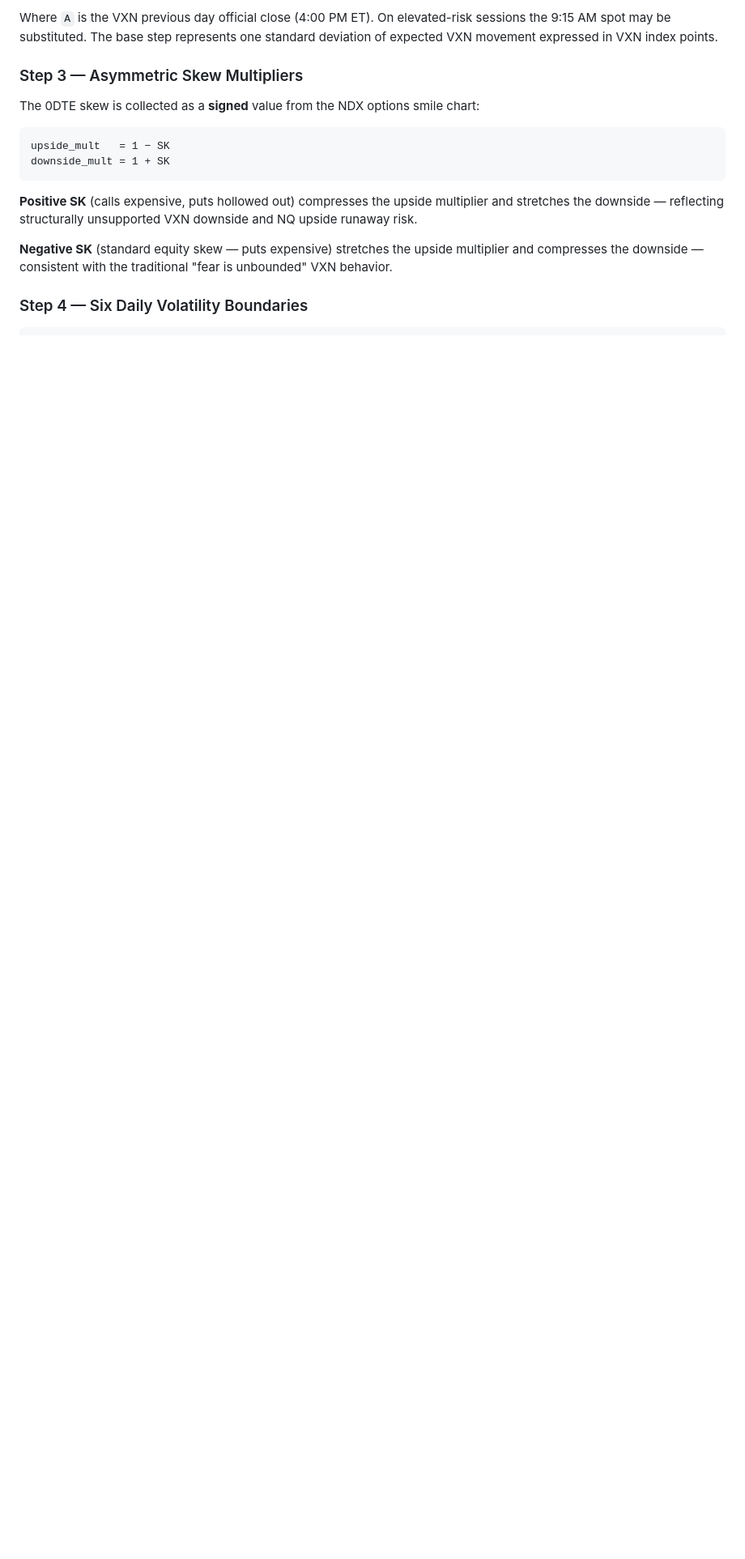
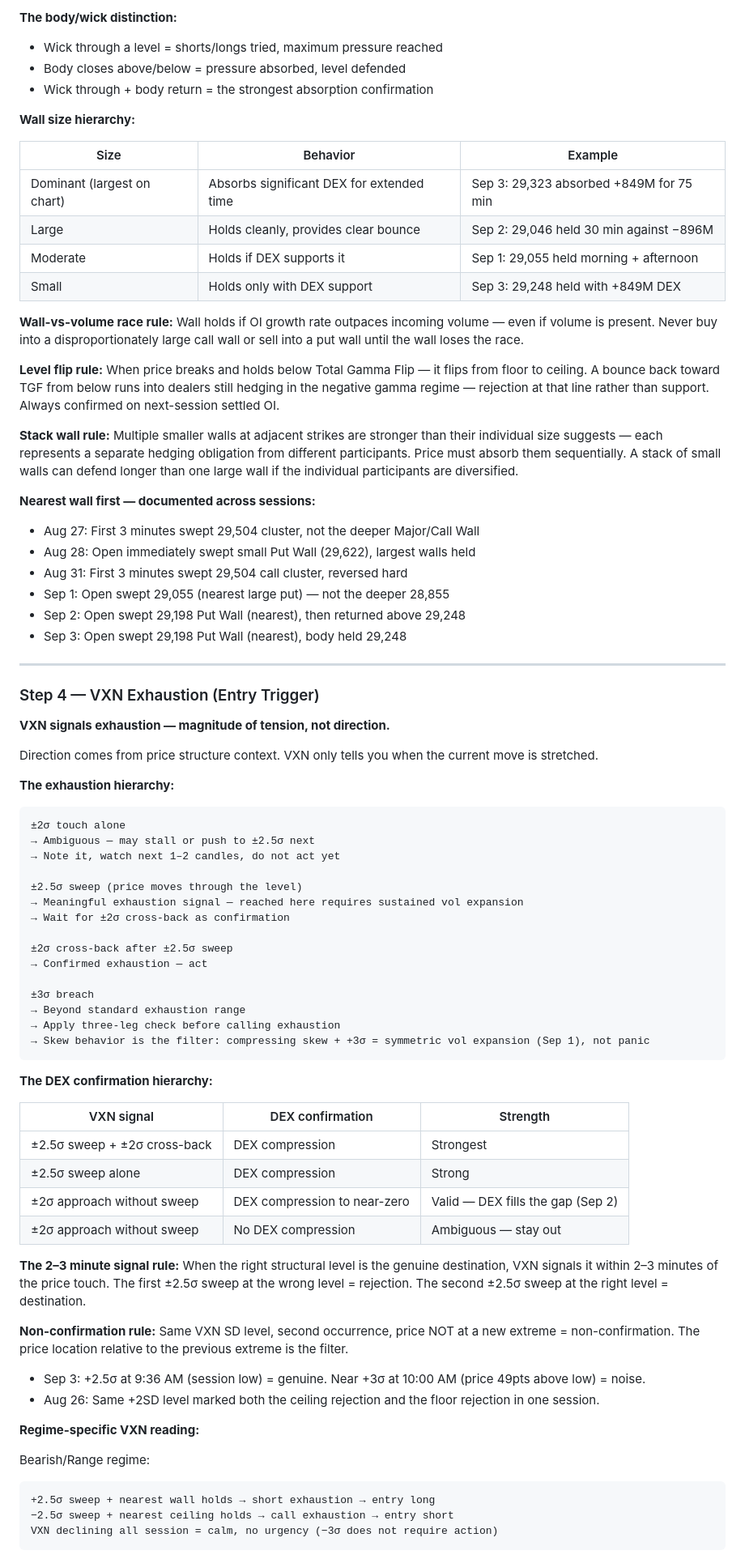
Before and after one commit to Estherc-ai/-nq-case-studies, a Markdown page: README.md, the part around one of its changes. Shown at 81% size. GitHub-like rendering; blank space fills up the shorter version.

````diff
--- a/README.md
+++ b/README.md
@@ -57,18 +103,90 @@ base_step = A × σ_daily
 ```
 
-Where `A` is the VXN previous day official close (4:00 PM ET). On elevated-risk sessions the 9:15 AM spot may be substituted. The base step represents one standard deviation of expected VXN movement expressed in VXN index points.
+**The body/wick distinction:**
+- Wick through a level = shorts/longs tried, maximum pressure reached
+- Body closes above/below = pressure absorbed, level defended
+- Wick through + body return = the strongest absorption confirmation
 
-### Step 3 — Asymmetric Skew Multipliers
+**Wall size hierarchy:**
 
-The 0DTE skew is collected as a **signed** value from the NDX options smile chart:
+| Size | Behavior | Example |
+|---|---|---|
+| Dominant (largest on chart) | Absorbs significant DEX for extended time | Sep 3: 29,323 absorbed +849M for 75 min |
+| Large | Holds cleanly, provides clear bounce | Sep 2: 29,046 held 30 min against −896M |
+| Moderate | Holds if DEX supports it | Sep 1: 29,055 held morning + afternoon |
+| Small | Holds only with DEX support | Sep 3: 29,248 held with +849M DEX |
+
+**Wall-vs-volume race rule:**
+Wall holds if OI growth rate outpaces incoming volume — even if volume is present.
+Never buy into a disproportionately large call wall or sell into a put wall until the wall loses the race.
+
+**Level flip rule:**
+When price breaks and holds below Total Gamma Flip — it flips from floor to ceiling.
+A bounce back toward TGF from below runs into dealers still hedging in the negative gamma regime — rejection at that line rather than support. Always confirmed on next-session settled OI.
+
+**Stack wall rule:**
+Multiple smaller walls at adjacent strikes are stronger than their individual size suggests — each represents a separate hedging obligation from different participants. Price must absorb them sequentially. A stack of small walls can defend longer than one large wall if the individual participants are diversified.
+
+**Nearest wall first — documented across sessions:**
+- Aug 27: First 3 minutes swept 29,504 cluster, not the deeper Major/Call Wall
+- Aug 28: Open immediately swept small Put Wall (29,622), largest walls held
+- Aug 31: First 3 minutes swept 29,504 call cluster, reversed hard
+- Sep 1: Open swept 29,055 (nearest large put) — not the deeper 28,855
+- Sep 2: Open swept 29,198 Put Wall (nearest), then returned above 29,248
+- Sep 3: Open swept 29,198 Put Wall (nearest), body held 29,248
+
+---
+
+### Step 4 — VXN Exhaustion (Entry Trigger)
+
+**VXN signals exhaustion — magnitude of tension, not direction.**
+
+Direction comes from price structure context. VXN only tells you when the current move is stretched.
+
+**The exhaustion hierarchy:**
 
 ```
-upside_mult   = 1 − SK
-downside_mult = 1 + SK
+±2σ touch alone
+→ Ambiguous — may stall or push to ±2.5σ next
+→ Note it, watch next 1–2 candles, do not act yet
+
+±2.5σ sweep (price moves through the level)
+→ Meaningful exhaustion signal — reached here requires sustained vol expansion
+→ Wait for ±2σ cross-back as confirmation
+
+±2σ cross-back after ±2.5σ sweep
+→ Confirmed exhaustion — act
+
+±3σ breach
+→ Beyond standard exhaustion range
+→ Apply three-leg check before calling exhaustion
+→ Skew behavior is the filter: compressing skew + +3σ = symmetric vol expansion (Sep 1), not panic
 ```
 
-**Positive SK** (calls expensive, puts hollowed out) compresses the upside multiplier and stretches the downside — reflecting structurally unsupported VXN downside and NQ upside runaway risk.
+**The DEX confirmation hierarchy:**
 
-**Negative SK** (standard equity skew — puts expensive) stretches the upside multiplier and compresses the downside — consistent with the traditional "fear is unbounded" VXN behavior.
+| VXN signal | DEX confirmation | Strength |
+|---|---|---|
+| ±2.5σ sweep + ±2σ cross-back | DEX compression | Strongest |
+| ±2.5σ sweep alone | DEX compression | Strong |
+| ±2σ approach without sweep | DEX compression to near-zero | Valid — DEX fills the gap (Sep 2) |
+| ±2σ approach without sweep | No DEX compression | Ambiguous — stay out |
 
-### Step 4 — Six Daily Volatility Boundaries
+**The 2–3 minute signal rule:**
+When the right structural level is the genuine destination, VXN signals it within 2–3 minutes of the price touch. The first ±2.5σ sweep at the wrong level = rejection. The second ±2.5σ sweep at the right level = destination.
+
+**Non-confirmation rule:**
+Same VXN SD level, second occurrence, price NOT at a new extreme = non-confirmation.
+The price location relative to the previous extreme is the filter.
+- Sep 3: +2.5σ at 9:36 AM (session low) = genuine. Near +3σ at 10:00 AM (price 49pts above low) = noise.
+- Aug 26: Same +2SD level marked both the ceiling rejection and the floor rejection in one session.
+
+**Regime-specific VXN reading:**
+
+Bearish/Range regime:
+```
++2.5σ sweep + nearest wall holds → short exhaustion → entry long
+−2.5σ sweep + nearest ceiling holds → call exhaustion → entry short
+VXN declining all session = calm, no urgency (−3σ does not require action)
+```
+
````
Also changed, not shown: other parts of README.md (+204 -185 lines).
